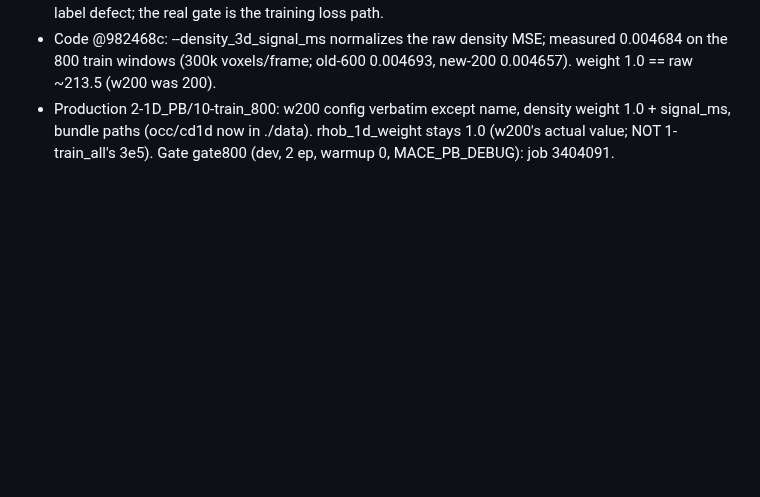
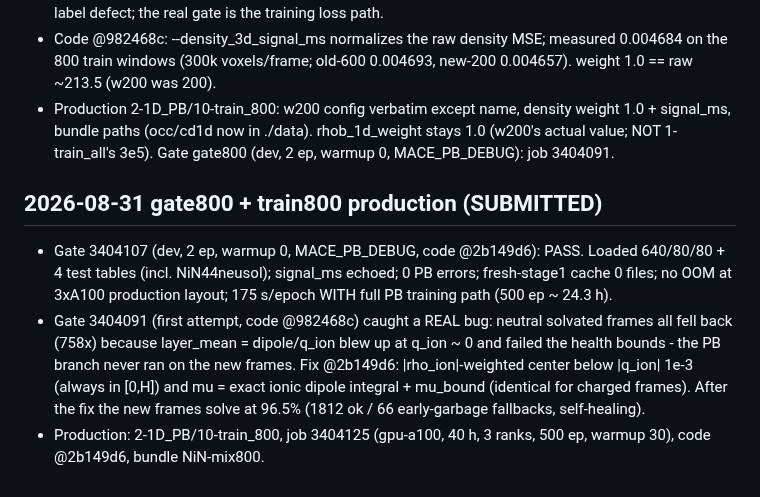
Before and after one commit to ruoywang/polar-mace-planar, a Markdown page: experiments1d/RUNS.md, the part around the change. GitHub-like rendering; blank space fills up the shorter version.

Commit message:
RUNS.md: gate800 pass + train800 submitted
Co-Authored-By: Claude Fable 5 <noreply@anthropic.com>

```diff
--- a/experiments1d/RUNS.md
+++ b/experiments1d/RUNS.md
@@ -301,3 +301,18 @@ commit。新实验一律登记,旧实验按已知信息回填(未知处如实标
   density weight 1.0 + signal_ms, bundle paths (occ/cd1d now in ./data).
   rhob_1d_weight stays 1.0 (w200's actual value; NOT 1-train_all's 3e5).
   Gate gate800 (dev, 2 ep, warmup 0, MACE_PB_DEBUG): job 3404091.
+
+## 2026-08-31 gate800 + train800 production (SUBMITTED)
+- Gate 3404107 (dev, 2 ep, warmup 0, MACE_PB_DEBUG, code @2b149d6): PASS.
+  Loaded 640/80/80 + 4 test tables (incl. NiN44neusol); signal_ms echoed;
+  0 PB errors; fresh-stage1 cache 0 files; no OOM at 3xA100 production
+  layout; 175 s/epoch WITH full PB training path (500 ep ~ 24.3 h).
+- Gate 3404091 (first attempt, code @982468c) caught a REAL bug: neutral
+  solvated frames all fell back (758x) because layer_mean = dipole/q_ion
+  blew up at q_ion ~ 0 and failed the health bounds - the PB branch never
+  ran on the new frames. Fix @2b149d6: |rho_ion|-weighted center below
+  |q_ion| 1e-3 (always in [0,H]) and mu = exact ionic dipole integral +
+  mu_bound (identical for charged frames). After the fix the new frames
+  solve at 96.5% (1812 ok / 66 early-garbage fallbacks, self-healing).
+- Production: 2-1D_PB/10-train_800, job 3404125 (gpu-a100, 40 h,
+  3 ranks, 500 ep, warmup 30), code @2b149d6, bundle NiN-mix800.
```
